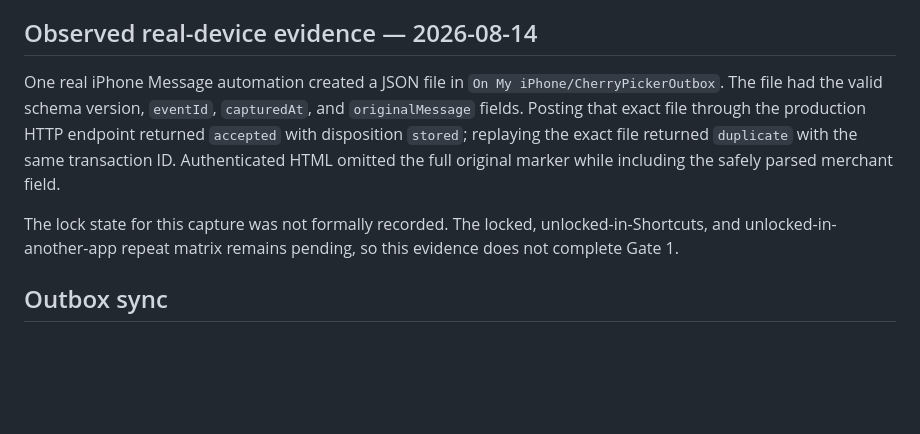
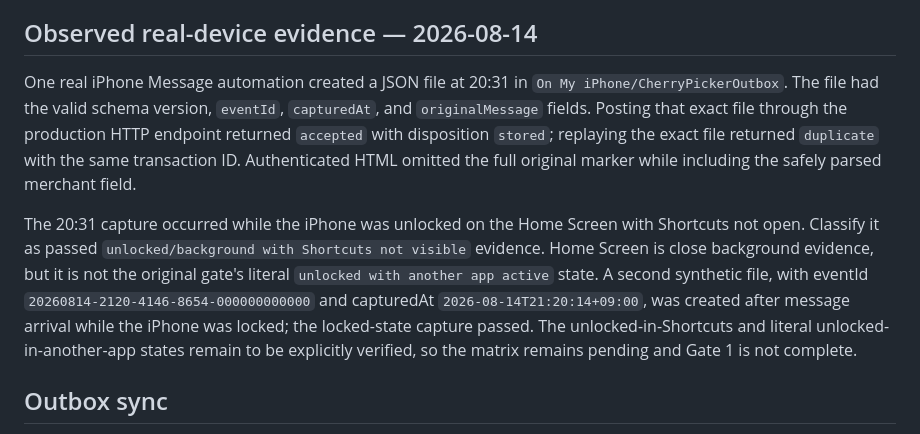
Before and after one commit to metishonora/CherryPicker, a Markdown page: docs/spikes/issue-7-iphone-shortcuts.md, the part around the change. Drawn GitHub-style; blank space fills up the shorter version.

```diff
--- a/docs/spikes/issue-7-iphone-shortcuts.md
+++ b/docs/spikes/issue-7-iphone-shortcuts.md
@@ -55,7 +55,7 @@ identifier, or transaction.
 
 ## Observed real-device evidence — 2026-08-14
 
-One real iPhone Message automation created a JSON file in
+One real iPhone Message automation created a JSON file at 20:31 in
 `On My iPhone/CherryPickerOutbox`. The file had the valid schema version,
 `eventId`, `capturedAt`, and `originalMessage` fields. Posting that exact file
 through the production HTTP endpoint returned `accepted` with disposition
@@ -63,9 +63,17 @@ through the production HTTP endpoint returned `accepted` with disposition
 transaction ID. Authenticated HTML omitted the full original marker while
 including the safely parsed merchant field.
 
-The lock state for this capture was not formally recorded. The locked,
-unlocked-in-Shortcuts, and unlocked-in-another-app repeat matrix remains
-pending, so this evidence does not complete Gate 1.
+The 20:31 capture occurred while the iPhone was unlocked on the Home Screen
+with Shortcuts not open. Classify it as passed `unlocked/background with
+Shortcuts not visible` evidence. Home Screen is close background evidence, but
+it is not the original gate's literal `unlocked with another app active`
+state. A second synthetic file, with eventId
+`20260814-2120-4146-8654-000000000000` and capturedAt
+`2026-08-14T21:20:14+09:00`, was created after message arrival while the
+iPhone was locked; the locked-state capture passed. The
+unlocked-in-Shortcuts and literal unlocked-in-another-app states remain to be
+explicitly verified, so the matrix remains pending and Gate 1 is not
+complete.
 
 ## Outbox sync
 
```
Also changed, not shown: docs/spikes/issue-7-tailscale-outbox.md (+17 -7 lines).
